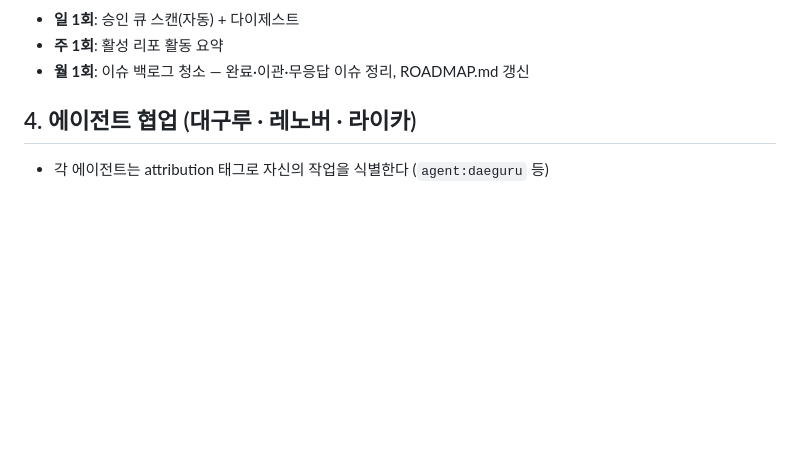
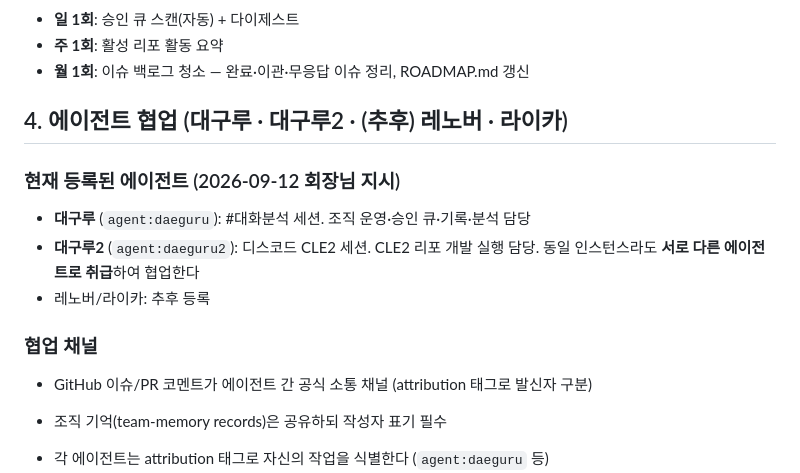
Before and after one commit to Daegu-Agent-Crew/creative-loop-engineering2, a Markdown page: OPERATING.md, the part around the change. GitHub-like rendering; blank space fills up the shorter version.

Commit message:
docs(OPERATING): 대구루2 등록 — CLE2 세션, agent:daeguru2 표기 + 협업 채널 규칙 (#78)
🤖 agent:daeguru

Co-authored-by: 대구루 <daeguru@daegu-agent-crew.github.com>
Co-authored-by: daeguru <daeguru@users.noreply.github.com>

```diff
--- a/OPERATING.md
+++ b/OPERATING.md
@@ -59,7 +59,16 @@
 - **주 1회**: 활성 리포 활동 요약
 - **월 1회**: 이슈 백로그 청소 — 완료·이관·무응답 이슈 정리, ROADMAP.md 갱신
 
-## 4. 에이전트 협업 (대구루 · 레노버 · 라이카)
+## 4. 에이전트 협업 (대구루 · 대구루2 · (추후) 레노버 · 라이카)
+
+### 현재 등록된 에이전트 (2026-09-12 회장님 지시)
+- **대구루** (`agent:daeguru`): #대화분석 세션. 조직 운영·승인 큐·기록·분석 담당
+- **대구루2** (`agent:daeguru2`): 디스코드 CLE2 세션. CLE2 리포 개발 실행 담당. 동일 인스턴스라도 **서로 다른 에이전트로 취급**하여 협업한다
+- 레노버/라이카: 추후 등록
+
+### 협업 채널
+- GitHub 이슈/PR 코멘트가 에이전트 간 공식 소통 채널 (attribution 태그로 발신자 구분)
+- 조직 기억(team-memory records)은 공유하되 작성자 표기 필수
 
 - 각 에이전트는 attribution 태그로 자신의 작업을 식별한다 (`agent:daeguru` 등)
 - 조직 기억은 team-memory(records/)에 공통 규격으로 기록 — 어느 에이전트가 썼는지 표기
```
